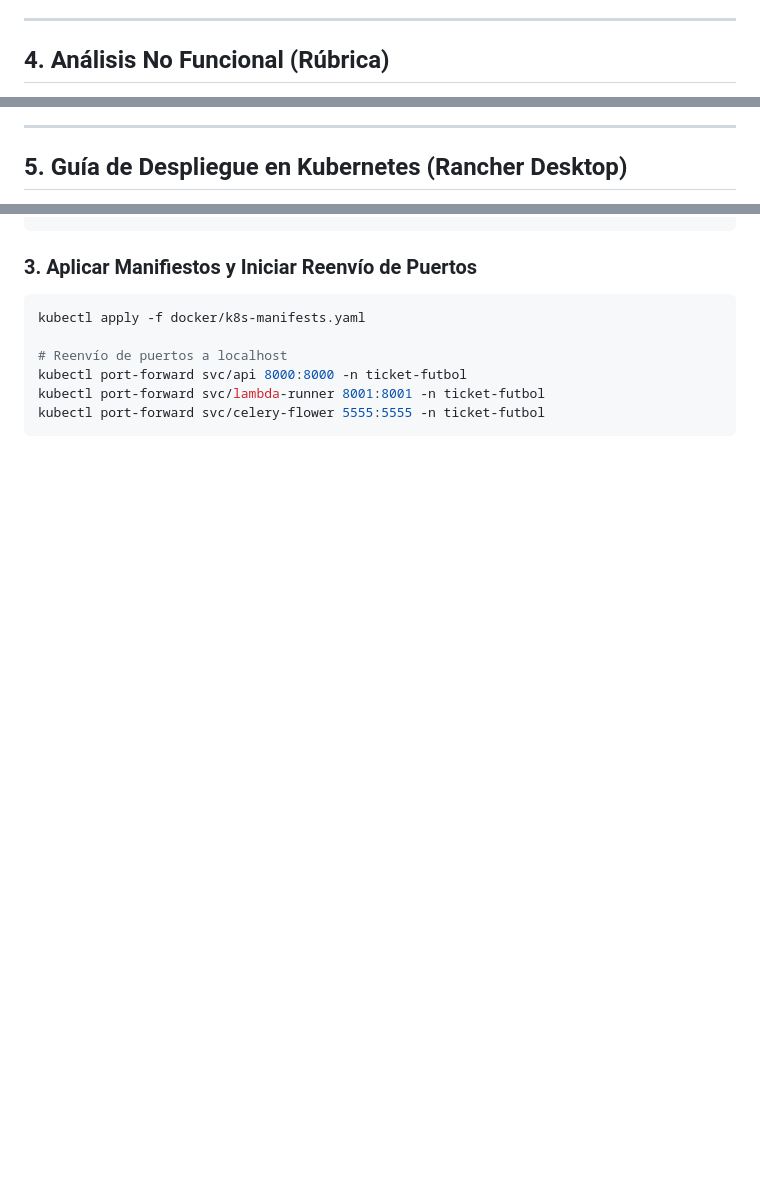
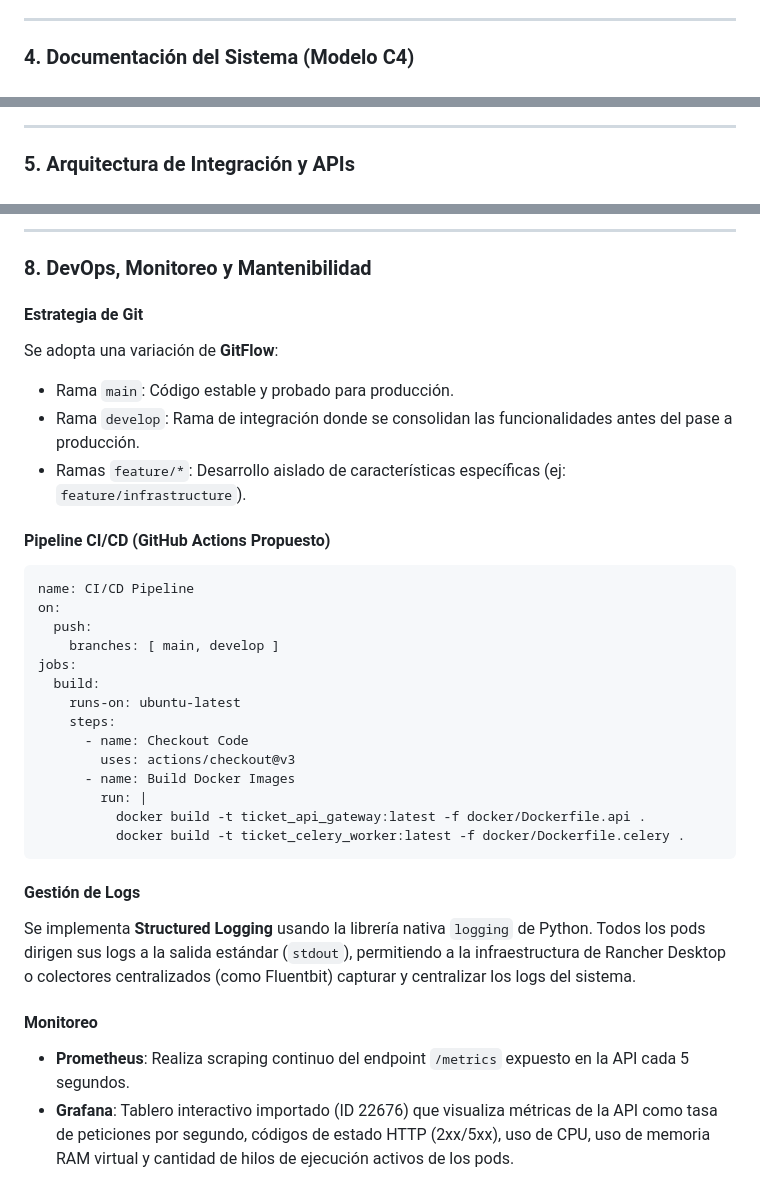
Before and after one commit to Yusely20/Ticket-Futbol, a Markdown page: documentacion_proyecto.md, 3 parts joined by grey strips. GitHub-like rendering; blank space fills up the shorter version.

Commit message:
docs: structure project documentation strictly under the 8-section rubric

````diff
--- a/documentacion_proyecto.md
+++ b/documentacion_proyecto.md
@@ -45,5 +45,5 @@ Cuando un usuario compra un boleto, la API no genera la imagen QR sincrónicamen
 
 ---
 
-## 4. Análisis No Funcional (Rúbrica)
+### 4. Documentación del Sistema (Modelo C4)
 
@@ -69,5 +98,5 @@ Cuando un usuario compra un boleto, la API no genera la imagen QR sincrónicamen
 
 ---
 
-## 5. Guía de Despliegue en Kubernetes (Rancher Desktop)
+### 5. Arquitectura de Integración y APIs
 
@@ -99,11 +162,34 @@ docker build -t ticket_celery_worker:latest -f docker/Dockerfile.celery .
+---
+
+### 8. DevOps, Monitoreo y Mantenibilidad
+
+#### Estrategia de Git
+Se adopta una variación de **GitFlow**:
+* Rama `main`: Código estable y probado para producción.
+* Rama `develop`: Rama de integración donde se consolidan las funcionalidades antes del pase a producción.
+* Ramas `feature/*`: Desarrollo aislado de características específicas (ej: `feature/infrastructure`).
+
+#### Pipeline CI/CD (GitHub Actions Propuesto)
+```yaml
+name: CI/CD Pipeline
+on:
+  push:
+    branches: [ main, develop ]
+jobs:
+  build:
+    runs-on: ubuntu-latest
+    steps:
+      - name: Checkout Code
+        uses: actions/checkout@v3
+      - name: Build Docker Images
+        run: |
+          docker build -t ticket_api_gateway:latest -f docker/Dockerfile.api .
+          docker build -t ticket_celery_worker:latest -f docker/Dockerfile.celery .
 ```
 
-### 3. Aplicar Manifiestos y Iniciar Reenvío de Puertos
-```bash
-kubectl apply -f docker/k8s-manifests.yaml
+#### Gestión de Logs
+Se implementa **Structured Logging** usando la librería nativa `logging` de Python. Todos los pods dirigen sus logs a la salida estándar (`stdout`), permitiendo a la infraestructura de Rancher Desktop o colectores centralizados (como Fluentbit) capturar y centralizar los logs del sistema.
 
-# Reenvío de puertos a localhost
-kubectl port-forward svc/api 8000:8000 -n ticket-futbol
-kubectl port-forward svc/lambda-runner 8001:8001 -n ticket-futbol
-kubectl port-forward svc/celery-flower 5555:5555 -n ticket-futbol
-```
+#### Monitoreo
+* **Prometheus**: Realiza scraping continuo del endpoint `/metrics` expuesto en la API cada 5 segundos.
+* **Grafana**: Tablero interactivo importado (ID 22676) que visualiza métricas de la API como tasa de peticiones por segundo, códigos de estado HTTP (2xx/5xx), uso de CPU, uso de memoria RAM virtual y cantidad de hilos de ejecución activos de los pods.
````
Also changed, not shown: other parts of documentacion_proyecto.md (+132 -69 lines).
